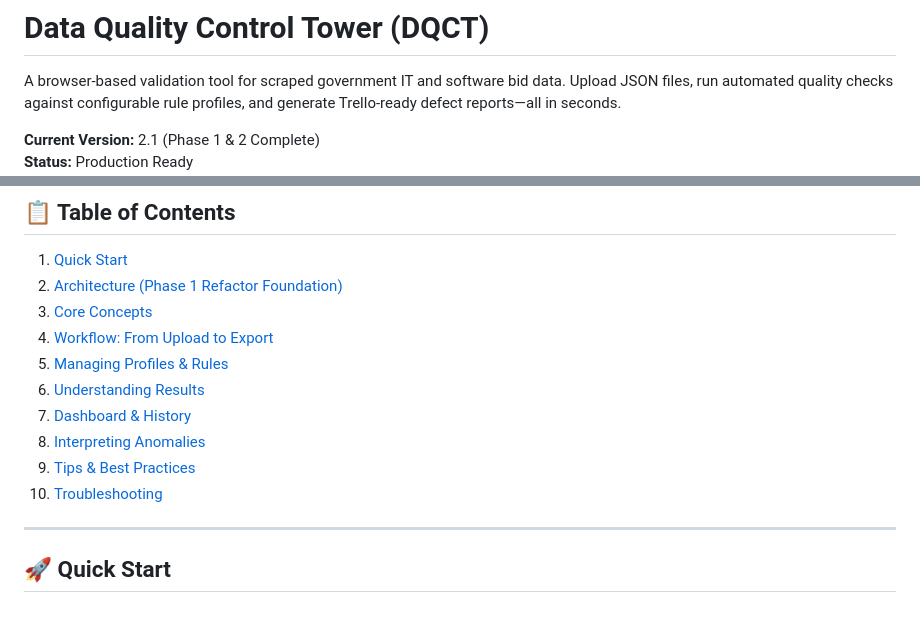
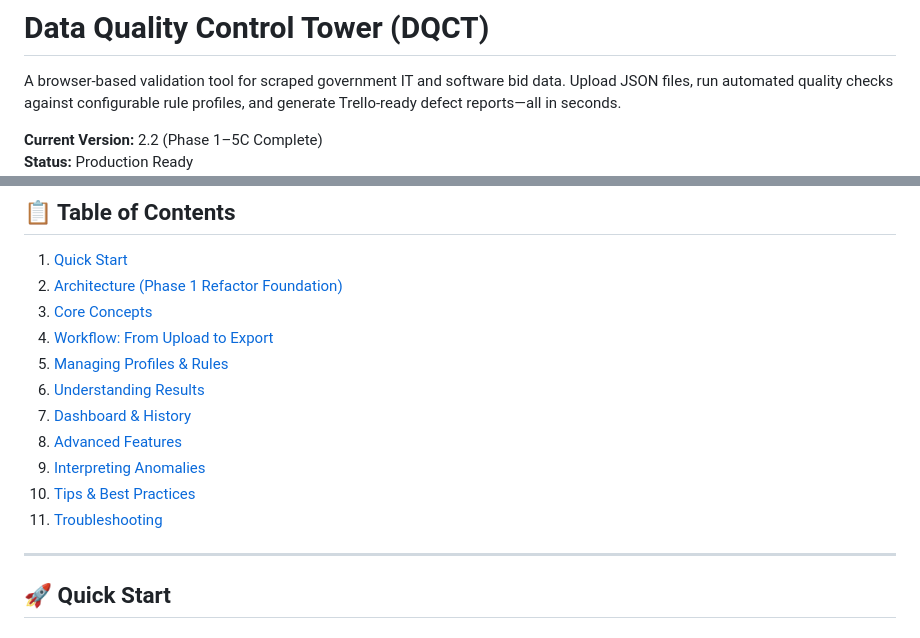
Before and after one commit to SophanaSok/Data-Quality-Control-Tower-DQCT, a Markdown page: README.md, 2 parts joined by grey strips. Drawn GitHub-style.

```diff
--- a/README.md
+++ b/README.md
@@ -2,5 +2,5 @@
 
 A browser-based validation tool for scraped government IT and software bid data. Upload JSON files, run automated quality checks against configurable rule profiles, and generate Trello-ready defect reports—all in seconds.
 
-**Current Version:** 2.1 (Phase 1 & 2 Complete)
+**Current Version:** 2.2 (Phase 1–5C Complete)
 **Status:** Production Ready
@@ -17,9 +17,10 @@ A browser-based validation tool for scraped government IT and software bid data.
 5. [Managing Profiles & Rules](#managing-profiles--rules)
 6. [Understanding Results](#understanding-results)
 7. [Dashboard & History](#dashboard--history)
-8. [Interpreting Anomalies](#interpreting-anomalies)
-9. [Tips & Best Practices](#tips--best-practices)
-10. [Troubleshooting](#troubleshooting)
+8. [Advanced Features](#advanced-features)
+9. [Interpreting Anomalies](#interpreting-anomalies)
+10. [Tips & Best Practices](#tips--best-practices)
+11. [Troubleshooting](#troubleshooting)
 
 ---
 
```
Also changed, not shown: other parts of README.md (+56 -4 lines).
